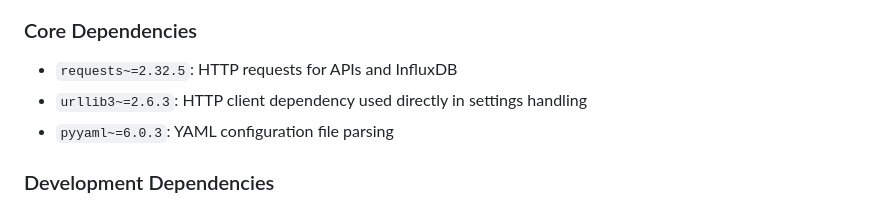
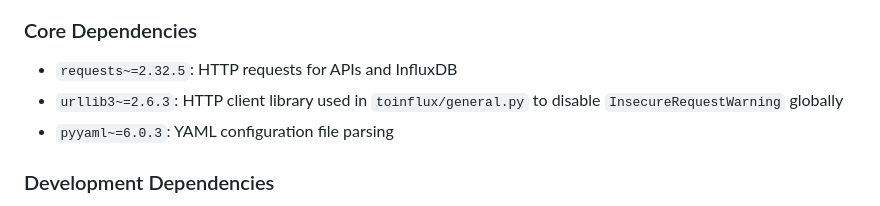
Before and after one commit to GavinLucas/send-to-influx, a Markdown page: .github/copilot-instructions.md, the part around the change. Rendered like a GitHub page.

Commit message:
Update .github/copilot-instructions.md
Co-authored-by: Copilot <175728472+Copilot@users.noreply.github.com>

```diff
--- a/.github/copilot-instructions.md
+++ b/.github/copilot-instructions.md
@@ -108,7 +108,7 @@ except requests.exceptions.RequestException as e:
 
 ### Core Dependencies
 - `requests~=2.32.5`: HTTP requests for APIs and InfluxDB
-- `urllib3~=2.6.3`: HTTP client dependency used directly in settings handling
+- `urllib3~=2.6.3`: HTTP client library used in `toinflux/general.py` to disable `InsecureRequestWarning` globally
 - `pyyaml~=6.0.3`: YAML configuration file parsing
 
 ### Development Dependencies
```
